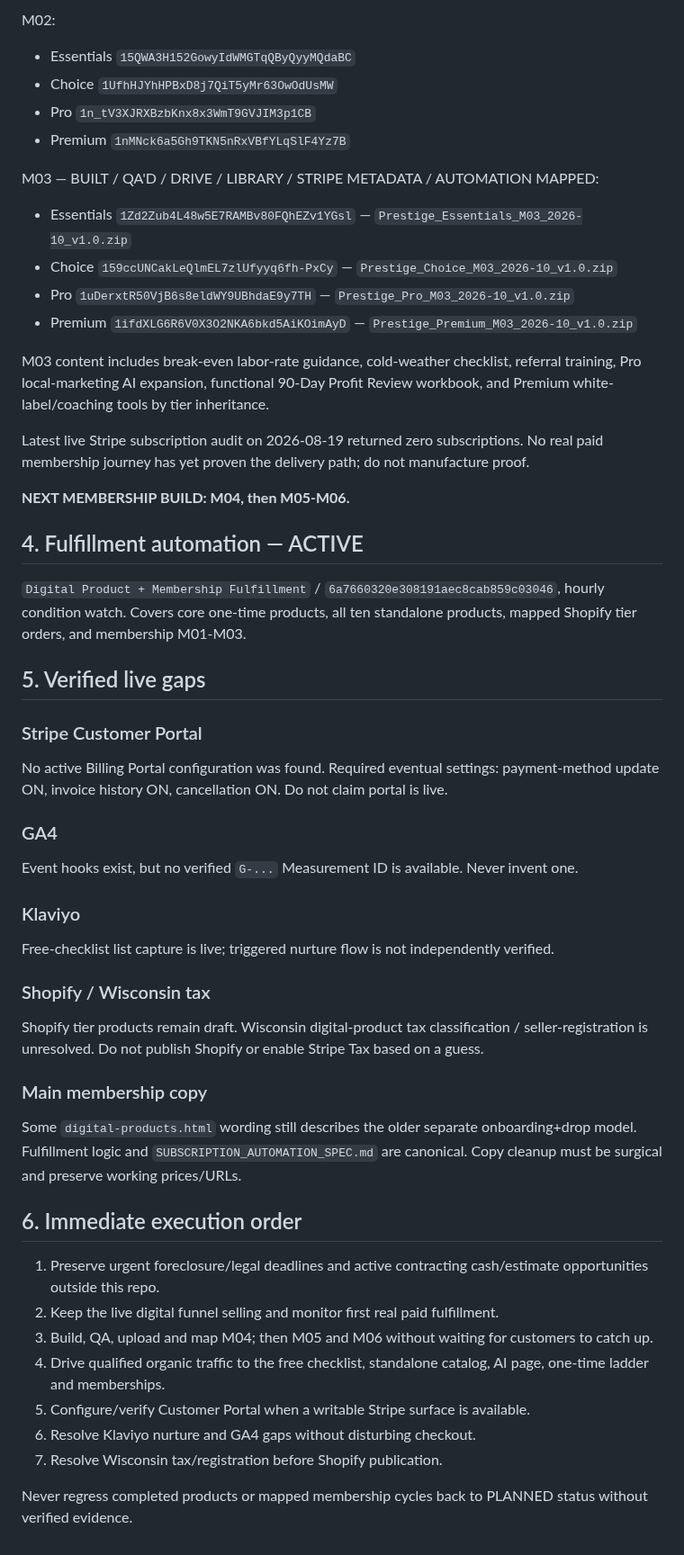
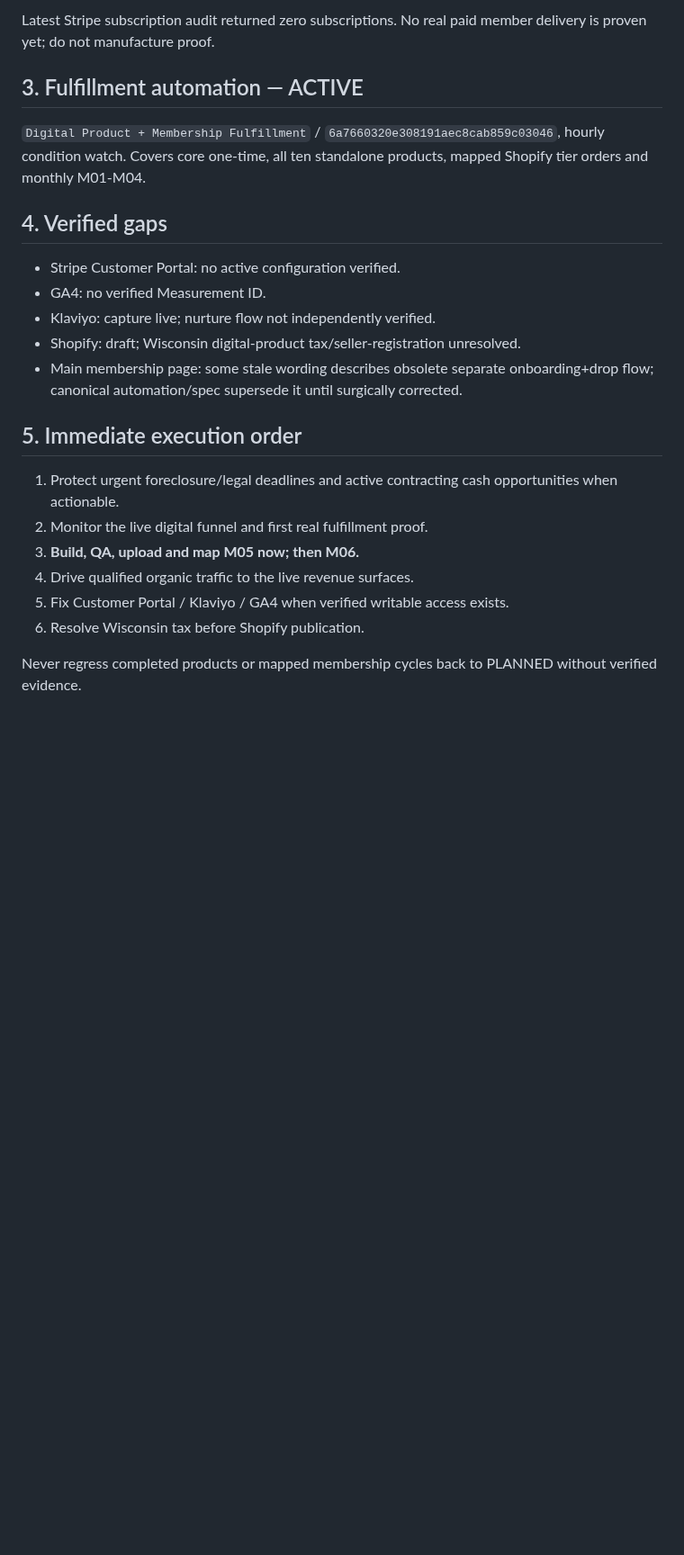
Before and after one commit to jrepp82/contractor-tested-picks-site, a Markdown page: CURRENT_EXECUTION_ORDER.md, the part around one of its changes. Shown at 90% size. GitHub-like rendering; blank space fills up the shorter version.

```diff
--- a/CURRENT_EXECUTION_ORDER.md
+++ b/CURRENT_EXECUTION_ORDER.md
@@ -61,49 +46,23 @@ M01 Drive packages:
 
-M02:
-- Essentials `15QWA3H152GowyIdWMGTqQByQyyMQdaBC`
-- Choice `1UfhHJYhHPBxD8j7QiT5yMr63OwOdUsMW`
-- Pro `1n_tV3XJRXBzbKnx8x3WmT9GVJIM3p1CB`
-- Premium `1nMNck6a5Gh9TKN5nRxVBfYLqSlF4Yz7B`
+Latest Stripe subscription audit returned zero subscriptions. No real paid member delivery is proven yet; do not manufacture proof.
 
-M03 — BUILT / QA'D / DRIVE / LIBRARY / STRIPE METADATA / AUTOMATION MAPPED:
-- Essentials `1Zd2Zub4L48w5E7RAMBv80FQhEZv1YGsl` — `Prestige_Essentials_M03_2026-10_v1.0.zip`
-- Choice `159ccUNCakLeQlmEL7zlUfyyq6fh-PxCy` — `Prestige_Choice_M03_2026-10_v1.0.zip`
-- Pro `1uDerxtR50VjB6s8eldWY9UBhdaE9y7TH` — `Prestige_Pro_M03_2026-10_v1.0.zip`
-- Premium `1ifdXLG6R6V0X3O2NKA6bkd5AiKOimAyD` — `Prestige_Premium_M03_2026-10_v1.0.zip`
+## 3. Fulfillment automation — ACTIVE
+`Digital Product + Membership Fulfillment` / `6a7660320e308191aec8cab859c03046`, hourly condition watch.
+Covers core one-time, all ten standalone products, mapped Shopify tier orders and monthly M01-M04.
 
-M03 content includes break-even labor-rate guidance, cold-weather checklist, referral training, Pro local-marketing AI expansion, functional 90-Day Profit Review workbook, and Premium white-label/coaching tools by tier inheritance.
+## 4. Verified gaps
+- Stripe Customer Portal: no active configuration verified.
+- GA4: no verified Measurement ID.
+- Klaviyo: capture live; nurture flow not independently verified.
+- Shopify: draft; Wisconsin digital-product tax/seller-registration unresolved.
+- Main membership page: some stale wording describes obsolete separate onboarding+drop flow; canonical automation/spec supersede it until surgically corrected.
 
-Latest live Stripe subscription audit on 2026-08-19 returned zero subscriptions. No real paid membership journey has yet proven the delivery path; do not manufacture proof.
+## 5. Immediate execution order
+1. Protect urgent foreclosure/legal deadlines and active contracting cash opportunities when actionable.
+2. Monitor the live digital funnel and first real fulfillment proof.
+3. **Build, QA, upload and map M05 now; then M06.**
+4. Drive qualified organic traffic to the live revenue surfaces.
+5. Fix Customer Portal / Klaviyo / GA4 when verified writable access exists.
+6. Resolve Wisconsin tax before Shopify publication.
 
-**NEXT MEMBERSHIP BUILD: M04, then M05-M06.**
-
-## 4. Fulfillment automation — ACTIVE
-`Digital Product + Membership Fulfillment` / `6a7660320e308191aec8cab859c03046`, hourly condition watch.
-Covers core one-time products, all ten standalone products, mapped Shopify tier orders, and membership M01-M03.
-
-## 5. Verified live gaps
-### Stripe Customer Portal
-No active Billing Portal configuration was found. Required eventual settings: payment-method update ON, invoice history ON, cancellation ON. Do not claim portal is live.
-
-### GA4
-Event hooks exist, but no verified `G-...` Measurement ID is available. Never invent one.
-
-### Klaviyo
-Free-checklist list capture is live; triggered nurture flow is not independently verified.
-
-### Shopify / Wisconsin tax
-Shopify tier products remain draft. Wisconsin digital-product tax classification / seller-registration is unresolved. Do not publish Shopify or enable Stripe Tax based on a guess.
-
-### Main membership copy
-Some `digital-products.html` wording still describes the older separate onboarding+drop model. Fulfillment logic and `SUBSCRIPTION_AUTOMATION_SPEC.md` are canonical. Copy cleanup must be surgical and preserve working prices/URLs.
-
-## 6. Immediate execution order
-1. Preserve urgent foreclosure/legal deadlines and active contracting cash/estimate opportunities outside this repo.
-2. Keep the live digital funnel selling and monitor first real paid fulfillment.
-3. Build, QA, upload and map M04; then M05 and M06 without waiting for customers to catch up.
-4. Drive qualified organic traffic to the free checklist, standalone catalog, AI page, one-time ladder and memberships.
-5. Configure/verify Customer Portal when a writable Stripe surface is available.
-6. Resolve Klaviyo nurture and GA4 gaps without disturbing checkout.
-7. Resolve Wisconsin tax/registration before Shopify publication.
-
-Never regress completed products or mapped membership cycles back to PLANNED status without verified evidence.
+Never regress completed products or mapped membership cycles back to PLANNED without verified evidence.
```
Also changed, not shown: other parts of CURRENT_EXECUTION_ORDER.md (+26 -41 lines).
